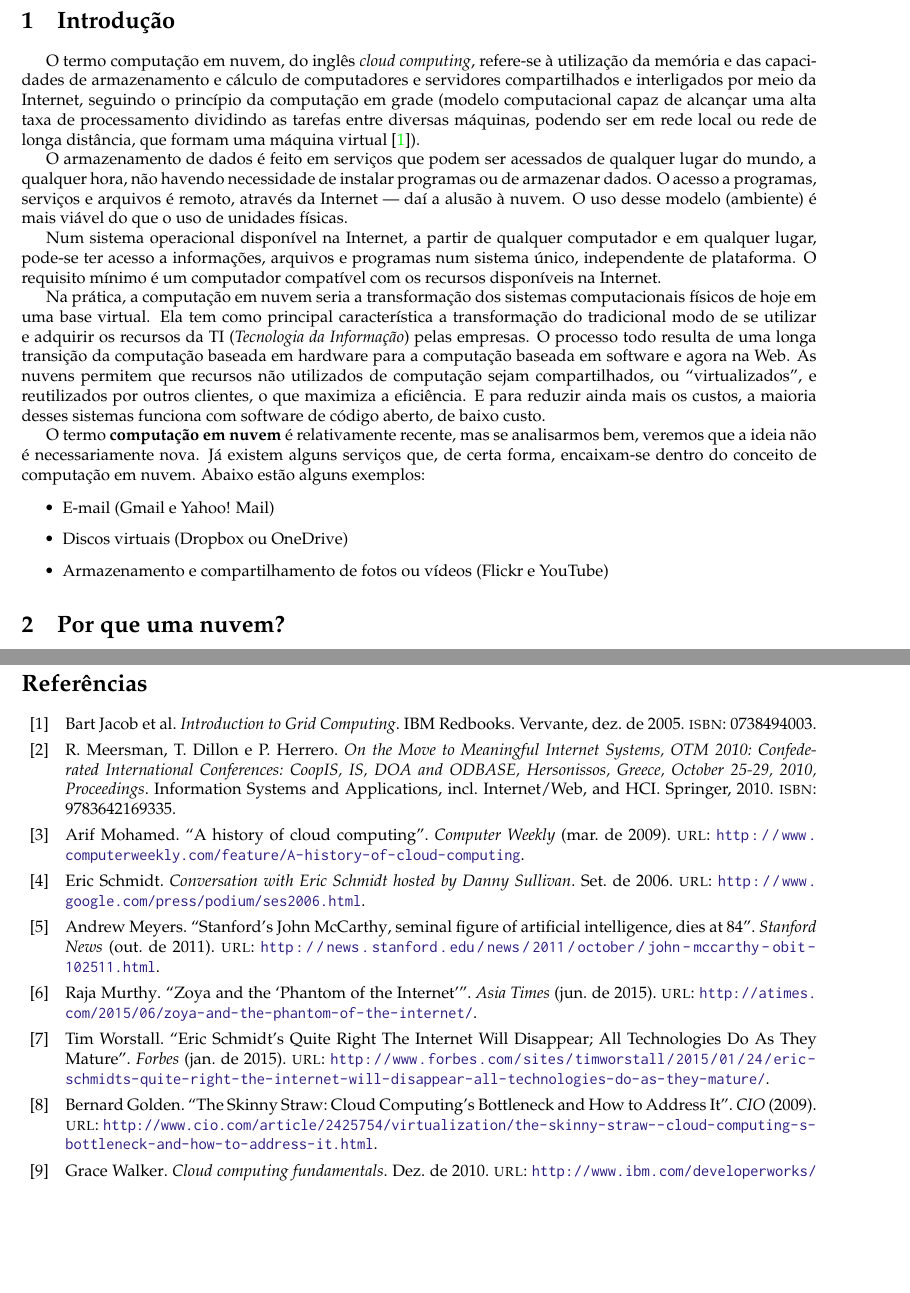
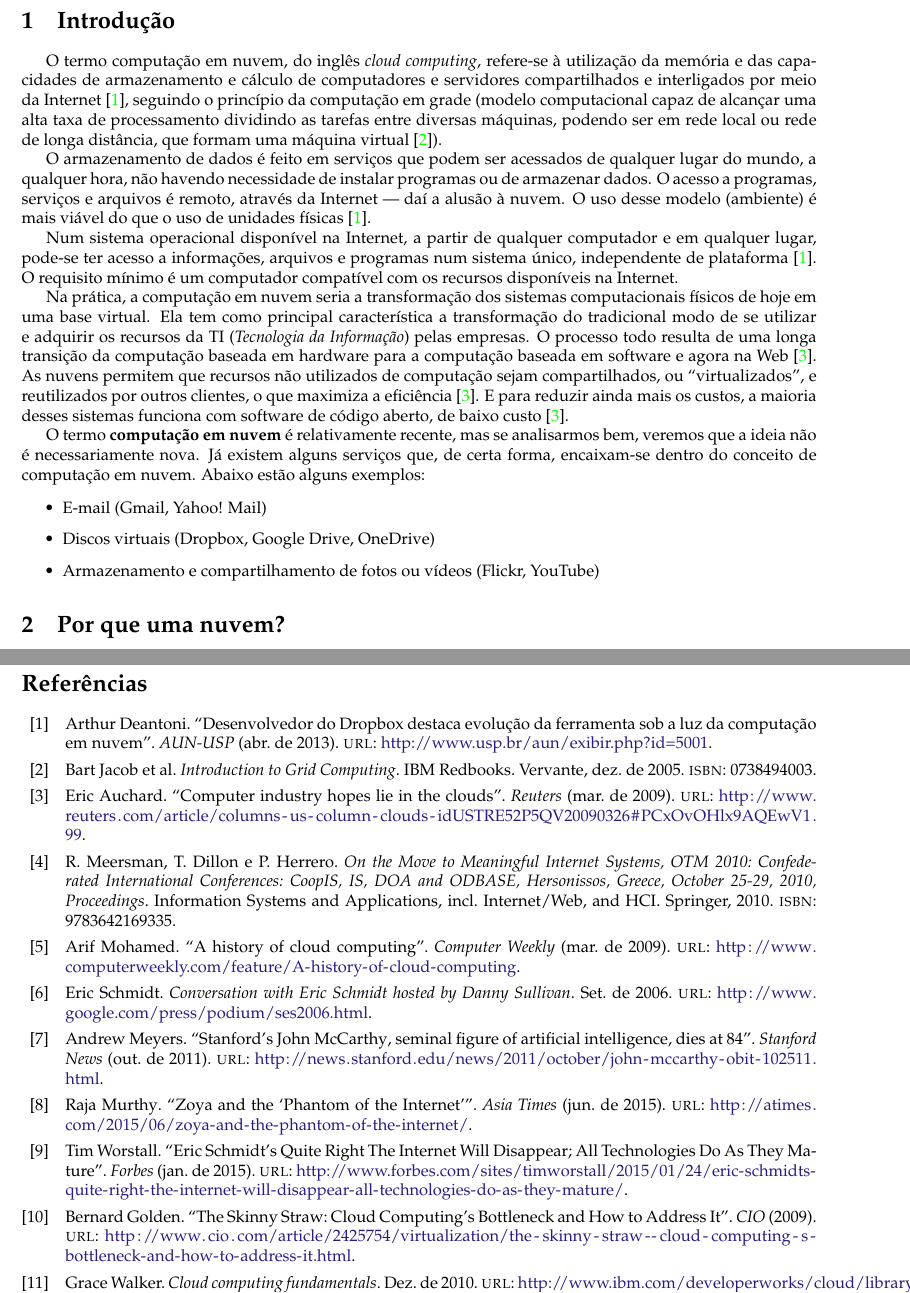
Before and after one commit to Turtledorm/cloud-computing, a LaTeX document (Text/main.tex, which reads Text/introducao.tex, Text/referencias.bib): two parts of pages 3 and 11 of 11, joined at a grey line, cut so that both start at the same text, the shorter picture padded with empty space. Compiled offline with pdfLaTeX.

Commit message:
Adicionadas referências da introdução.

```diff
--- a/Text/introducao.tex
+++ b/Text/introducao.tex
@@ -1,33 +1,35 @@
 \section{Introdução}
 
 O termo computação em nuvem, do inglês \emph{cloud computing}, refere-se à
-utilização da memória e das capacidades de armazenamento e cálculo de
-computadores e servidores compartilhados e interligados por meio da Internet,
-seguindo o princípio da computação em grade (modelo computacional capaz de
-alcançar uma alta taxa de processamento dividindo as tarefas entre diversas
-máquinas, podendo ser em rede local ou rede de longa distância, que formam uma
-máquina virtual~\cite{ibm-redbooks-grid-computing}).
+utilização da memória e das capacidades de armazenamento e cálculo de computadores e
+servidores compartilhados e interligados por meio da
+Internet~\cite{aun-usp-dropbox-cloud-computing}, seguindo o princípio da computação
+em grade (modelo computacional capaz de alcançar uma alta taxa de processamento
+dividindo as tarefas entre diversas máquinas, podendo ser em rede local ou rede de
+longa distância, que formam uma máquina virtual~\cite{ibm-redbooks-grid-computing}).
 
 O armazenamento de dados é feito em serviços que podem ser acessados de qualquer
-lugar do mundo, a qualquer hora, não havendo necessidade de instalar
-programas ou de armazenar dados. O acesso a programas, serviços e arquivos é
-remoto, através da Internet --- daí a alusão à nuvem. O uso desse modelo (ambiente)
-é mais viável do que o uso de unidades físicas.
+lugar do mundo, a qualquer hora, não havendo necessidade de instalar programas ou de
+armazenar dados. O acesso a programas, serviços e arquivos é remoto, através da
+Internet --- daí a alusão à nuvem. O uso desse modelo (ambiente) é mais viável do
+que o uso de unidades físicas~\cite{aun-usp-dropbox-cloud-computing}.
 
 Num sistema operacional disponível na Internet, a partir de qualquer computador e em
 qualquer lugar, pode-se ter acesso a informações, arquivos e programas num sistema
-único, independente de plataforma. O requisito mínimo é um computador compatível
-com os recursos disponíveis na Internet.
+único, independente de plataforma~\cite{aun-usp-dropbox-cloud-computing}. O
+requisito mínimo é um computador compatível com os recursos disponíveis na Internet.
 
-Na prática, a computação em nuvem seria a transformação dos sistemas
-computacionais físicos de hoje em uma base virtual. Ela tem como principal
-característica a transformação do tradicional modo de se utilizar e adquirir os
-recursos da TI (\emph{Tecnologia da Informação}) pelas empresas. O processo todo
-resulta de uma longa transição da computação baseada em hardware para a computação
-baseada em software e agora na Web. As nuvens permitem que recursos não utilizados
-de computação sejam compartilhados, ou "virtualizados", e reutilizados por outros
-clientes, o que maximiza a eficiência. E para reduzir ainda mais os custos, a maioria
-desses sistemas funciona com software de código aberto, de baixo custo.
+Na prática, a computação em nuvem seria a transformação dos sistemas computacionais
+físicos de hoje em uma base virtual. Ela tem como principal característica a
+transformação do tradicional modo de se utilizar e adquirir os recursos da TI
+(\emph{Tecnologia da Informação}) pelas empresas. O processo todo resulta de uma
+longa transição da computação baseada em hardware para a computação baseada em
+software e agora na Web~\cite{reuters-industry-hope-clouds}. As nuvens permitem que
+recursos não utilizados de computação sejam compartilhados, ou "virtualizados", e
+reutilizados por outros clientes, o que maximiza a
+eficiência~\cite{reuters-industry-hope-clouds}. E para reduzir ainda mais os custos,
+a maioria desses sistemas funciona com software de código aberto, de baixo
+custo~\cite{reuters-industry-hope-clouds}.
 
 O termo \textbf{computação em nuvem} é relativamente recente, mas se analisarmos bem,
 veremos que a ideia não é necessariamente nova. Já existem alguns serviços que,
@@ -35,9 +37,9 @@ de certa forma, encaixam-se dentro do conceito de computação em nuvem. Abaixo
 alguns exemplos:
 
 \begin{itemise}
-    \item E-mail (Gmail e Yahoo! Mail)
+    \item E-mail (Gmail, Yahoo! Mail)
 
-    \item Discos virtuais (Dropbox ou OneDrive)
+    \item Discos virtuais (Dropbox, Google Drive, OneDrive)
 
-    \item Armazenamento e compartilhamento de fotos ou vídeos (Flickr e YouTube)
+    \item Armazenamento e compartilhamento de fotos ou vídeos (Flickr, YouTube)
 \end{itemise}
--- a/Text/main.tex
+++ b/Text/main.tex
@@ -20,6 +20,13 @@
     Leonardo Pereira Macedo   --- 8536065\\
     Vinícius Bitencourt Matos --- 8536221
 }
+
+% this fixes spacing of URLs (source: http://tex.stackexchange.com/a/98470)
+\urlstyle{same}
+\makeatletter
+\def\Url@twoslashes{\mathchar`\/\@ifnextchar/{\kern-.2em}{}}
+\g@addto@macro\UrlSpecials{\do\/{\Url@twoslashes}}
+\makeatother
 
 
 \begin{document}
--- a/Text/referencias.bib
+++ b/Text/referencias.bib
@@ -191,3 +191,11 @@
     note = {IBM Redbooks},
     isbn = {0738494003},
 }
+
+% introduction
+@article{aun-usp-dropbox-cloud-computing,
+    title = {Desenvolvedor do {Dropbox} destaca evolução da ferramenta sob a luz da computação em nuvem},
+    author = {Arthur Deantoni},
+    month = apr,
+    year = 2013,
+    url = {http://www.usp.br/aun/exibir.php?id=5001},
@@ -193,0 +211,12 @@
+    year = 2009
+}
+
+% introduction
+@article{reuters-industry-hope-clouds,
+    title = {Computer industry hopes lie in the clouds},
+    author = {Auchard, Eric},
+    url = {http://www.reuters.com/article/columns-us-column-clouds-idUSTRE52P5QV20090326#PCxOvOHlx9AQEwV1.99},
+    year = 2009,
+    month = mar,
+    journal = {Reuters},
+}
```
Also changed, not shown: Text/bibliografia.tex (+1 -1 lines), Text/main.pdf (deleted), Text/referencias.bib (9 more changed lines).
